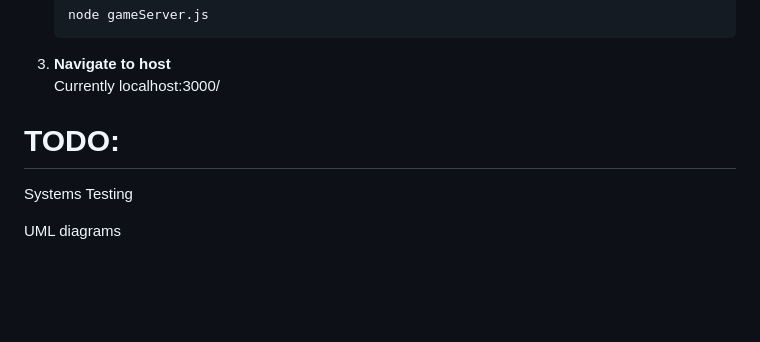
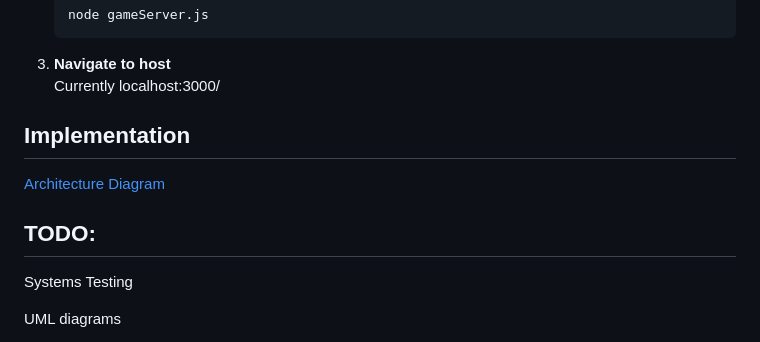
Before and after one commit to ClaytonWas/Ducks, a Markdown page: README.md, the part around the change. Rendered like a GitHub page; blank space fills up the shorter version.

Commit message:
Updated REAME.

```diff
--- a/README.md
+++ b/README.md
@@ -49,9 +49,10 @@ To get started with this project, you'll need to install the necessary dependenc
 3. **Navigate to host** <br />
     Currently localhost:3000/
 
+## Implementation
+[Architecture Diagram](DucksDiagrams.png)
 
-
-# TODO:
+## TODO:
 Systems Testing
 
 UML diagrams
```
Also changed, not shown: DucksDiagrams.png (added).
